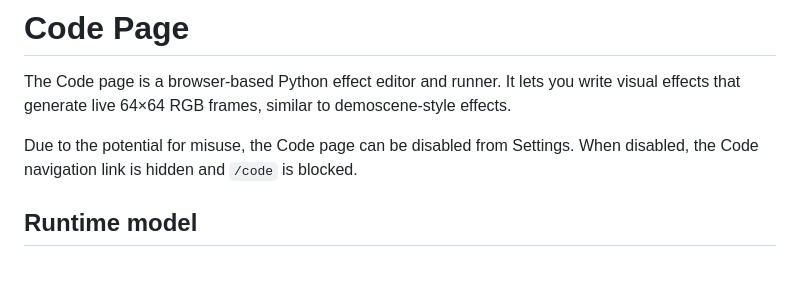
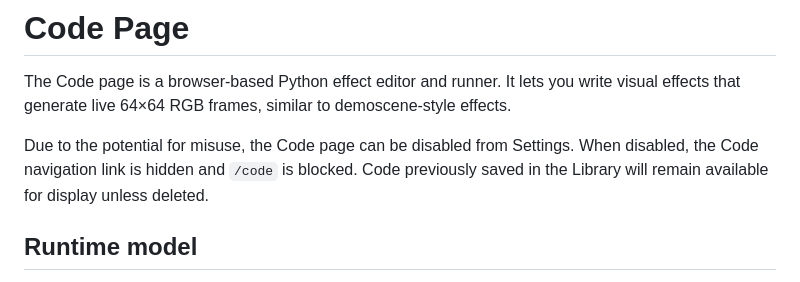
Before and after one commit to Charlie22911/Matrix-Art, a Markdown page: docs/wiki/code.md, the part around the change. Drawn GitHub-style.

```diff
--- a/docs/wiki/code.md
+++ b/docs/wiki/code.md
@@ -3,6 +3,7 @@
 The Code page is a browser-based Python effect editor and runner. It lets you write visual effects that generate live 64×64 RGB frames, similar to demoscene-style effects.
 
 Due to the potential for misuse, the Code page can be disabled from Settings. When disabled, the Code navigation link is hidden and `/code` is blocked.
+Code previously saved in the Library will remain available for display unless deleted.
 
 ## Runtime model
 
```
